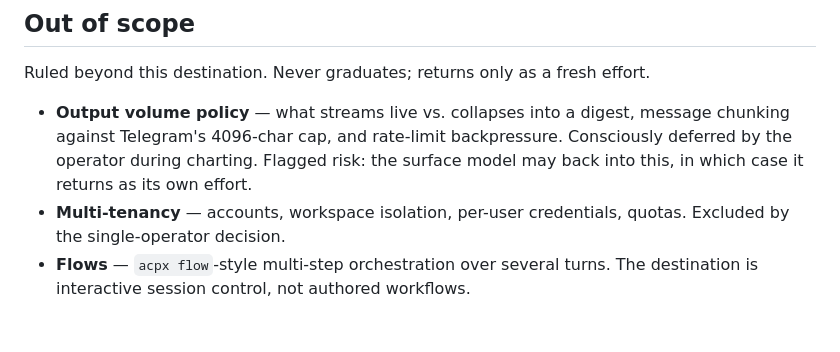
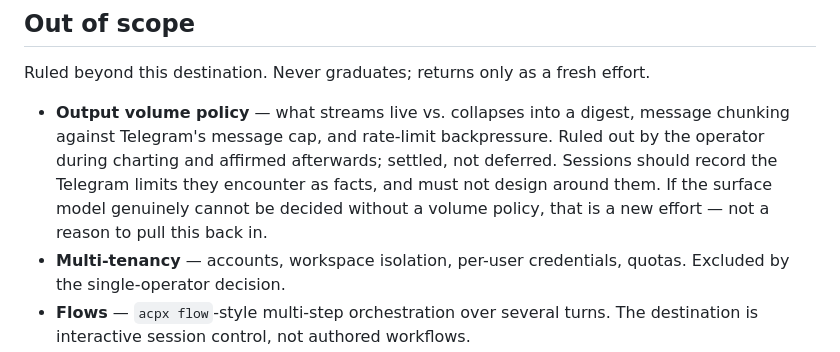
Before and after one commit to pmdroid/acpbot, a Markdown page: .wayfinder/map.md, the part around the change. GitHub-like rendering; blank space fills up the shorter version.

Commit message:
Settle output volume policy as out of scope
Affirmed by the operator. Sessions record Telegram limits as facts
and do not design around them.

Co-Authored-By: Claude Opus 5 <noreply@anthropic.com>

```diff
--- a/.wayfinder/map.md
+++ b/.wayfinder/map.md
@@ -71,9 +71,11 @@ In scope, but not yet sharp enough to ticket. Graduates as the frontier advances
 Ruled beyond this destination. Never graduates; returns only as a fresh effort.
 
 - **Output volume policy** — what streams live vs. collapses into a digest, message
-  chunking against Telegram's 4096-char cap, and rate-limit backpressure.
-  Consciously deferred by the operator during charting. Flagged risk: the surface
-  model may back into this, in which case it returns as its own effort.
+  chunking against Telegram's message cap, and rate-limit backpressure. Ruled out
+  by the operator during charting and affirmed afterwards; settled, not deferred.
+  Sessions should record the Telegram limits they encounter as facts, and must not
+  design around them. If the surface model genuinely cannot be decided without a
+  volume policy, that is a new effort — not a reason to pull this back in.
 - **Multi-tenancy** — accounts, workspace isolation, per-user credentials, quotas.
   Excluded by the single-operator decision.
 - **Flows** — `acpx flow`-style multi-step orchestration over several turns. The
```
